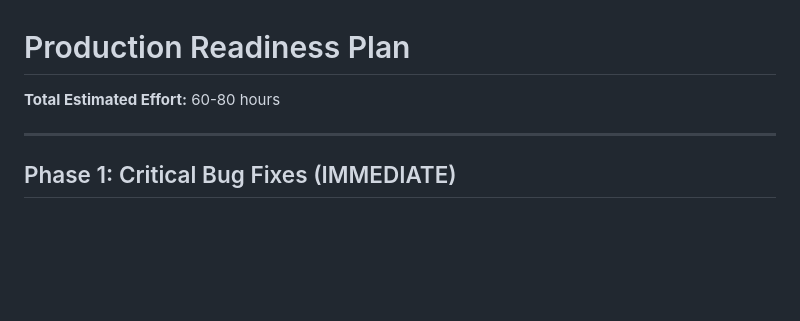
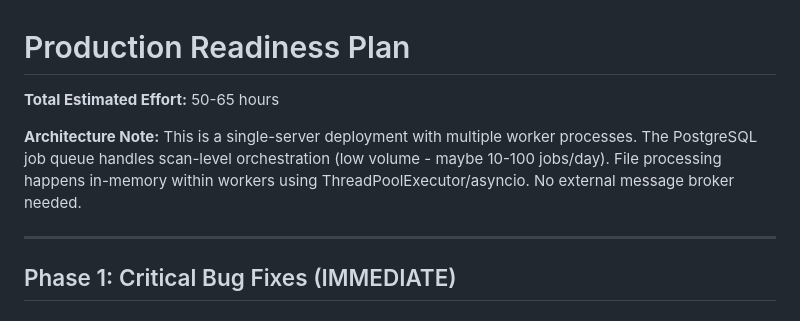
Before and after one commit to chillbot-io/openlabels, a Markdown page: docs/PRODUCTION_PLAN.md, the part around one of its changes. Drawn GitHub-style; blank space fills up the shorter version.

```diff
--- a/docs/PRODUCTION_PLAN.md
+++ b/docs/PRODUCTION_PLAN.md
@@ -1,6 +1,8 @@
 # Production Readiness Plan
 
-**Total Estimated Effort:** 60-80 hours
+**Total Estimated Effort:** 50-65 hours
+
+**Architecture Note:** This is a single-server deployment with multiple worker processes. The PostgreSQL job queue handles scan-level orchestration (low volume - maybe 10-100 jobs/day). File processing happens in-memory within workers using ThreadPoolExecutor/asyncio. No external message broker needed.
 
 ---
 
```
Also changed, not shown: other parts of docs/PRODUCTION_PLAN.md (+21 -21 lines).
